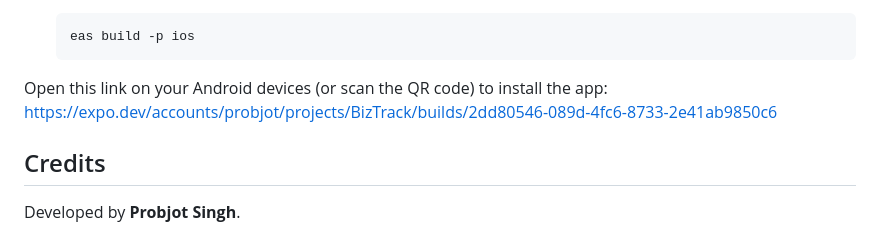
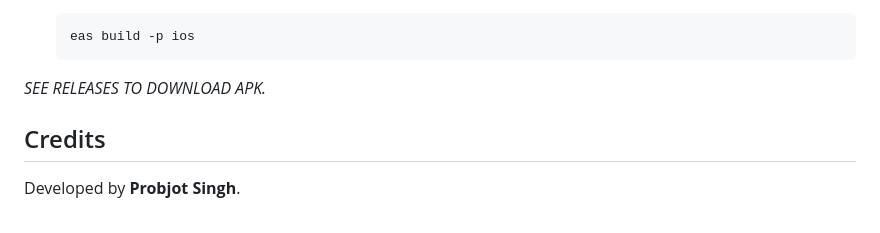
Before and after one commit to SinghProbjot/BizTrack, a Markdown page: README.md, the part around the change. Drawn GitHub-style.

Commit message:
remove link

````diff
--- a/README.md
+++ b/README.md
@@ -127,8 +127,7 @@ The project uses Expo Application Services (EAS) for native compilation.
    eas build -p ios
    ```
 
-Open this link on your Android devices (or scan the QR code) to install the app:
-https://expo.dev/accounts/probjot/projects/BizTrack/builds/2dd80546-089d-4fc6-8733-2e41ab9850c6
+_SEE RELEASES TO DOWNLOAD APK._
 
 ## Credits
 
````
